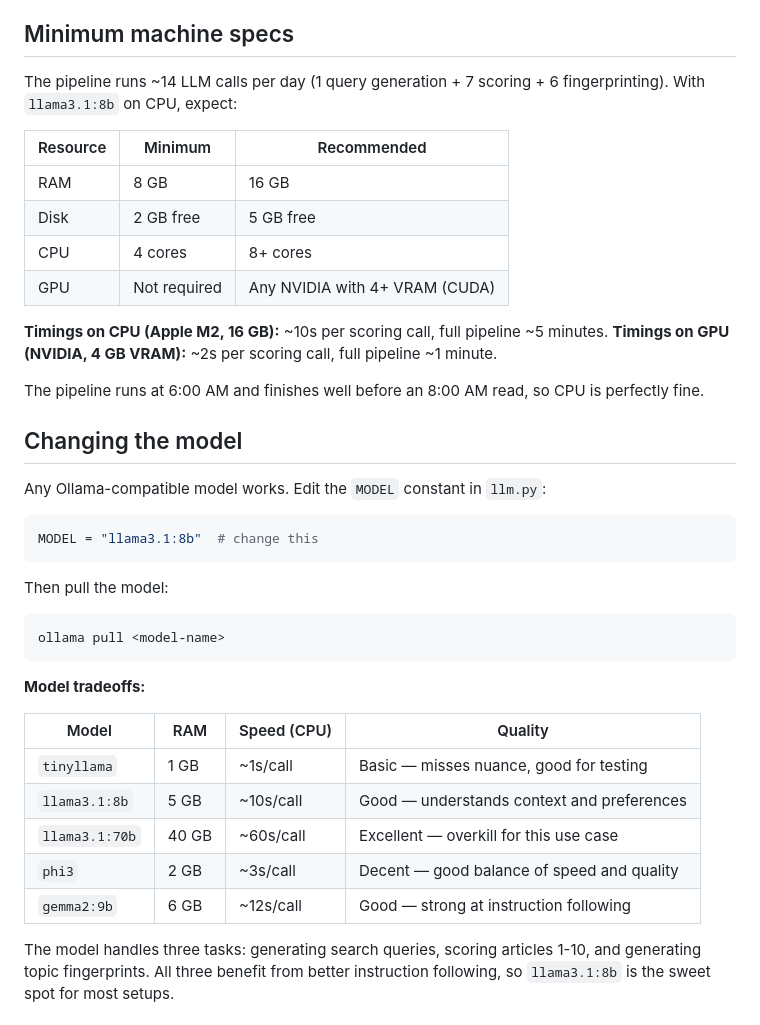
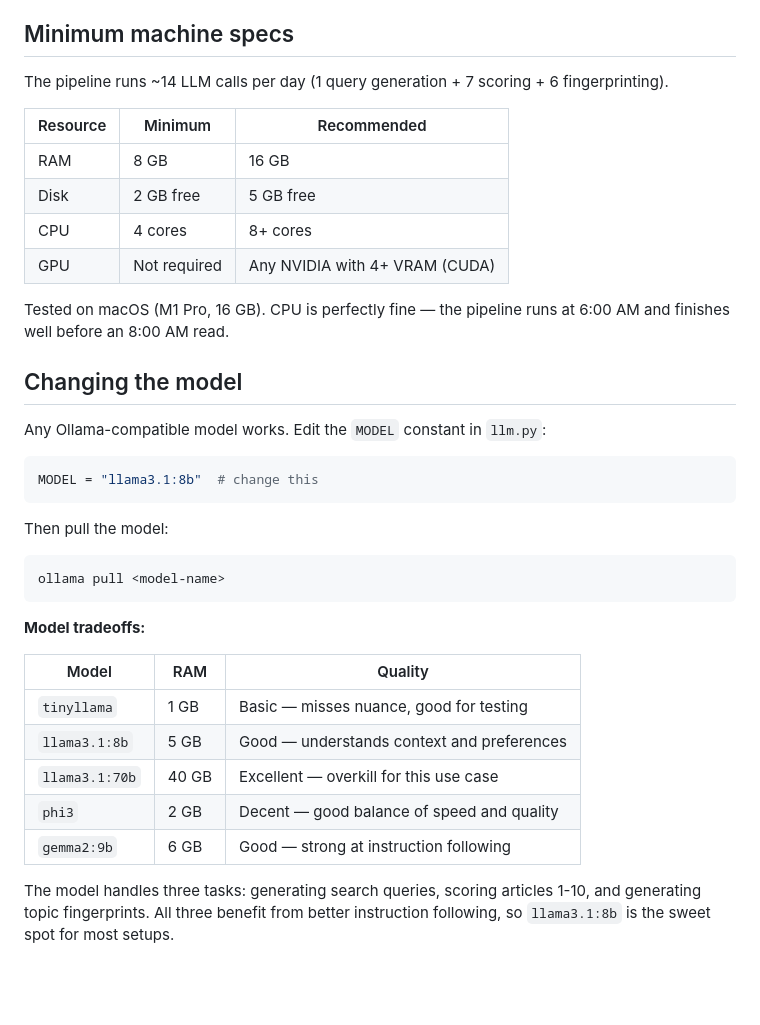
Before and after one commit to Dominic-Kua/ai-news-roundup, a Markdown page: README.md, the part around the change. Drawn GitHub-style; blank space fills up the shorter version.

Commit message:
docs: remove unsubstantiated timings, note M1 Pro testing

```diff
--- a/README.md
+++ b/README.md
@@ -18,7 +18,7 @@ Daily curated AI news briefing served on your local network. An LLM searches the
 
 ## Minimum machine specs
 
-The pipeline runs ~14 LLM calls per day (1 query generation + 7 scoring + 6 fingerprinting). With `llama3.1:8b` on CPU, expect:
+The pipeline runs ~14 LLM calls per day (1 query generation + 7 scoring + 6 fingerprinting).
 
 | Resource | Minimum | Recommended |
 |----------|---------|-------------|
@@ -27,10 +27,7 @@ The pipeline runs ~14 LLM calls per day (1 query generation + 7 scoring + 6 fing
 | CPU | 4 cores | 8+ cores |
 | GPU | Not required | Any NVIDIA with 4+ VRAM (CUDA) |
 
-**Timings on CPU (Apple M2, 16 GB):** ~10s per scoring call, full pipeline ~5 minutes.
-**Timings on GPU (NVIDIA, 4 GB VRAM):** ~2s per scoring call, full pipeline ~1 minute.
-
-The pipeline runs at 6:00 AM and finishes well before an 8:00 AM read, so CPU is perfectly fine.
+Tested on macOS (M1 Pro, 16 GB). CPU is perfectly fine — the pipeline runs at 6:00 AM and finishes well before an 8:00 AM read.
 
 ## Changing the model
 
@@ -48,13 +45,13 @@ ollama pull <model-name>
 
 **Model tradeoffs:**
 
-| Model | RAM | Speed (CPU) | Quality |
-|-------|-----|-------------|---------|
-| `tinyllama` | 1 GB | ~1s/call | Basic — misses nuance, good for testing |
-| `llama3.1:8b` | 5 GB | ~10s/call | Good — understands context and preferences |
-| `llama3.1:70b` | 40 GB | ~60s/call | Excellent — overkill for this use case |
-| `phi3` | 2 GB | ~3s/call | Decent — good balance of speed and quality |
-| `gemma2:9b` | 6 GB | ~12s/call | Good — strong at instruction following |
+| Model | RAM | Quality |
+|-------|-----|---------|
+| `tinyllama` | 1 GB | Basic — misses nuance, good for testing |
+| `llama3.1:8b` | 5 GB | Good — understands context and preferences |
+| `llama3.1:70b` | 40 GB | Excellent — overkill for this use case |
+| `phi3` | 2 GB | Decent — good balance of speed and quality |
+| `gemma2:9b` | 6 GB | Good — strong at instruction following |
 
 The model handles three tasks: generating search queries, scoring articles 1-10, and generating topic fingerprints. All three benefit from better instruction following, so `llama3.1:8b` is the sweet spot for most setups.
 
```
